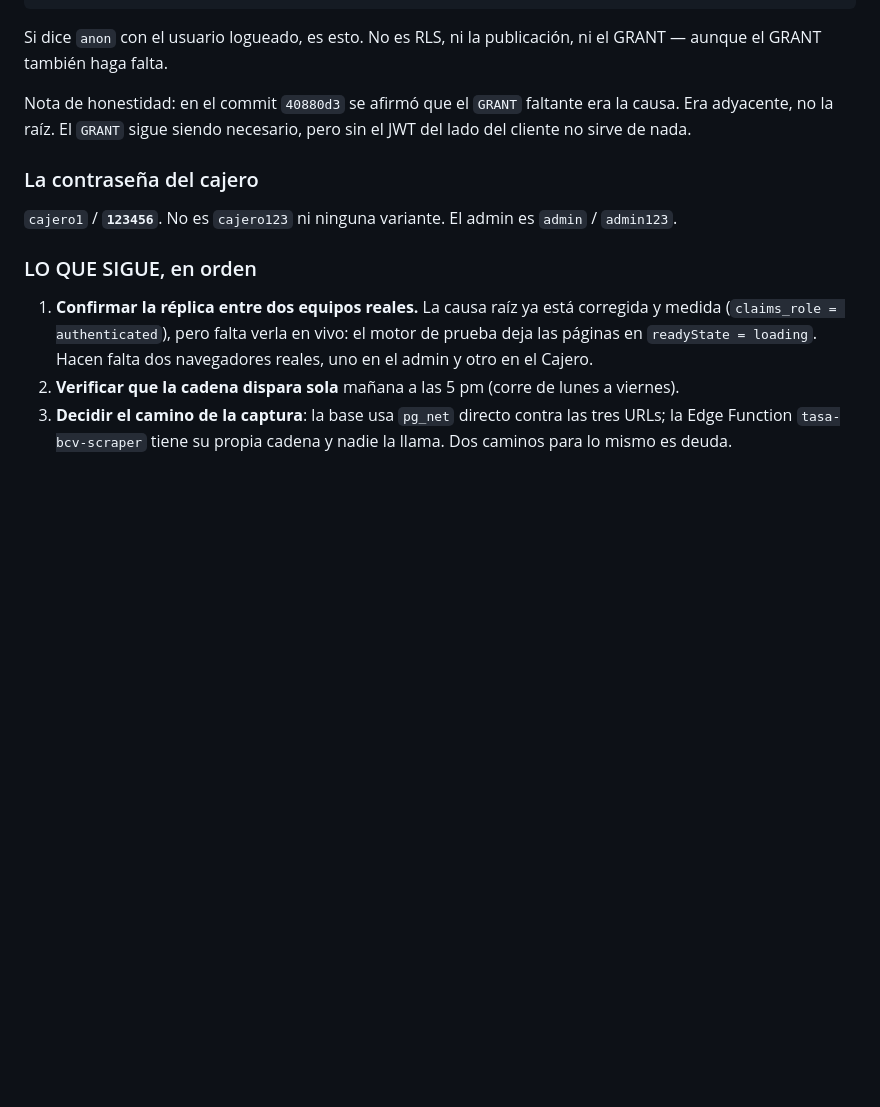
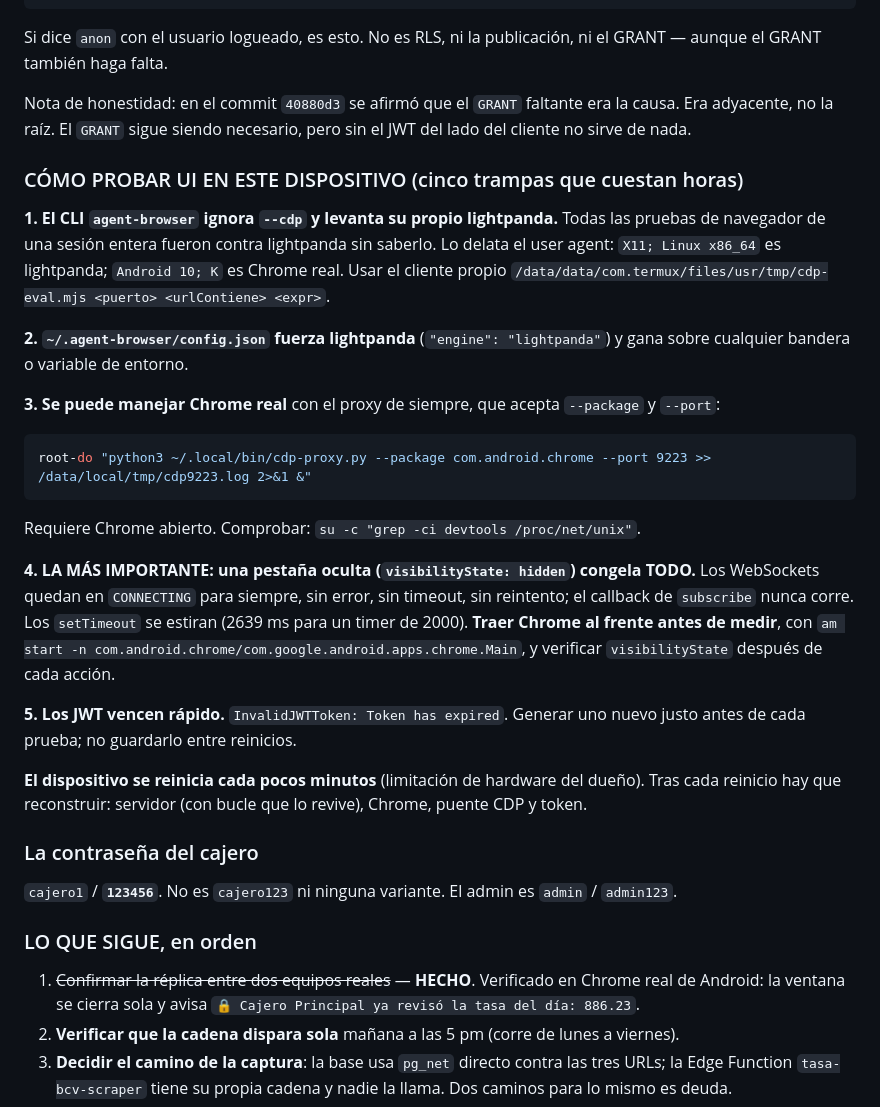
Before and after one commit to Lokeraar/SakiSushi1, a Markdown page: handoff.md, the part around the change. Drawn GitHub-style; blank space fills up the shorter version.

Commit message:
docs(handoff): replica verificada en vivo y las trampas del entorno de prueba
La ventana del dia se cierra sola en Chrome real cuando otro equipo confirma:
toast 'Cajero Principal ya reviso la tasa del dia: 886.23'.

Queda documentado lo que costo llegar ahi, porque es facil de repetir:
- El CLI agent-browser ignora --cdp y levanta lightpanda. Todas las pruebas
  anteriores fueron contra ese motor sin saberlo (user agent X11 vs Android).
- Una pestana oculta congela los WebSockets en CONNECTING para siempre, sin
  error ni timeout. Parece un bug de codigo y no lo es.
- Los JWT vencen entre reinicios y confunden con un error de permisos.
- El dispositivo se reinicia cada pocos minutos: hay que reconstruir entorno.

````diff
--- a/handoff.md
+++ b/handoff.md
@@ -76,6 +76,38 @@ Nota de honestidad: en el commit `40880d3` se afirmó que el `GRANT` faltante
 era la causa. Era adyacente, no la raíz. El `GRANT` sigue siendo necesario,
 pero sin el JWT del lado del cliente no sirve de nada.
 
+### CÓMO PROBAR UI EN ESTE DISPOSITIVO (cinco trampas que cuestan horas)
+
+**1. El CLI `agent-browser` ignora `--cdp` y levanta su propio lightpanda.**
+Todas las pruebas de navegador de una sesión entera fueron contra lightpanda sin
+saberlo. Lo delata el user agent: `X11; Linux x86_64` es lightpanda; `Android 10;
+K` es Chrome real. Usar el cliente propio
+`/data/data/com.termux/files/usr/tmp/cdp-eval.mjs <puerto> <urlContiene> <expr>`.
+
+**2. `~/.agent-browser/config.json` fuerza lightpanda** (`"engine": "lightpanda"`)
+y gana sobre cualquier bandera o variable de entorno.
+
+**3. Se puede manejar Chrome real** con el proxy de siempre, que acepta
+`--package` y `--port`:
+```bash
+root-do "python3 ~/.local/bin/cdp-proxy.py --package com.android.chrome --port 9223 >> /data/local/tmp/cdp9223.log 2>&1 &"
+```
+Requiere Chrome abierto. Comprobar: `su -c "grep -ci devtools /proc/net/unix"`.
+
+**4. LA MÁS IMPORTANTE: una pestaña oculta (`visibilityState: hidden`) congela
+TODO.** Los WebSockets quedan en `CONNECTING` para siempre, sin error, sin
+timeout, sin reintento; el callback de `subscribe` nunca corre. Los `setTimeout`
+se estiran (2639 ms para un timer de 2000). **Traer Chrome al frente antes de
+medir**, con `am start -n com.android.chrome/com.google.android.apps.chrome.Main`,
+y verificar `visibilityState` después de cada acción.
+
+**5. Los JWT vencen rápido.** `InvalidJWTToken: Token has expired`. Generar uno
+nuevo justo antes de cada prueba; no guardarlo entre reinicios.
+
+**El dispositivo se reinicia cada pocos minutos** (limitación de hardware del
+dueño). Tras cada reinicio hay que reconstruir: servidor (con bucle que lo
+revive), Chrome, puente CDP y token.
+
 ### La contraseña del cajero
 
 `cajero1` / **`123456`**. No es `cajero123` ni ninguna variante. El admin es
@@ -83,10 +115,9 @@ pero sin el JWT del lado del cliente no sirve de nada.
 
 ### LO QUE SIGUE, en orden
 
-1. **Confirmar la réplica entre dos equipos reales.** La causa raíz ya está
-   corregida y medida (`claims_role = authenticated`), pero falta verla en vivo:
-   el motor de prueba deja las páginas en `readyState = loading`. Hacen falta
-   dos navegadores reales, uno en el admin y otro en el Cajero.
+1. ~~Confirmar la réplica entre dos equipos reales~~ — **HECHO**. Verificado en
+   Chrome real de Android: la ventana se cierra sola y avisa
+   `🔒 Cajero Principal ya revisó la tasa del día: 886.23`.
 2. **Verificar que la cadena dispara sola** mañana a las 5 pm (corre de lunes
    a viernes).
 3. **Decidir el camino de la captura**: la base usa `pg_net` directo contra
````
